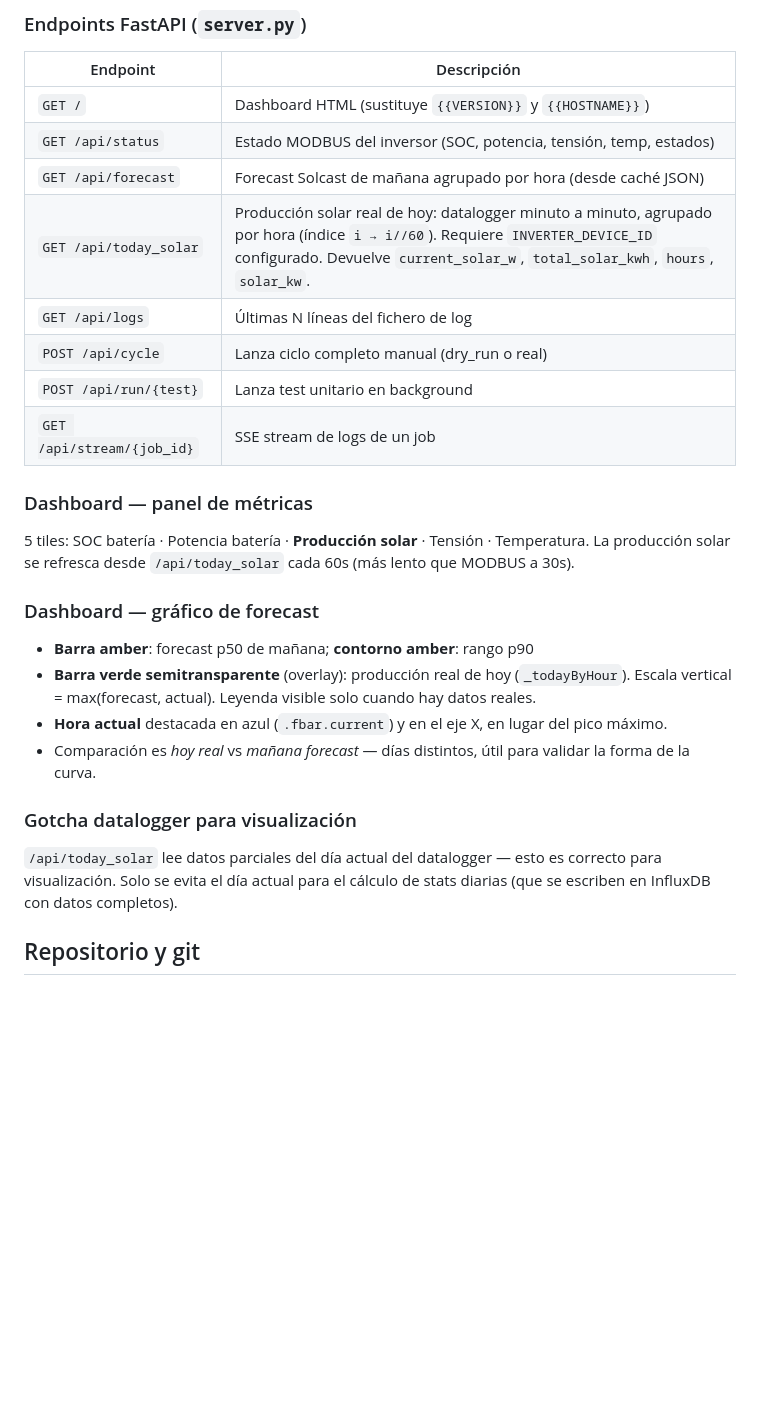
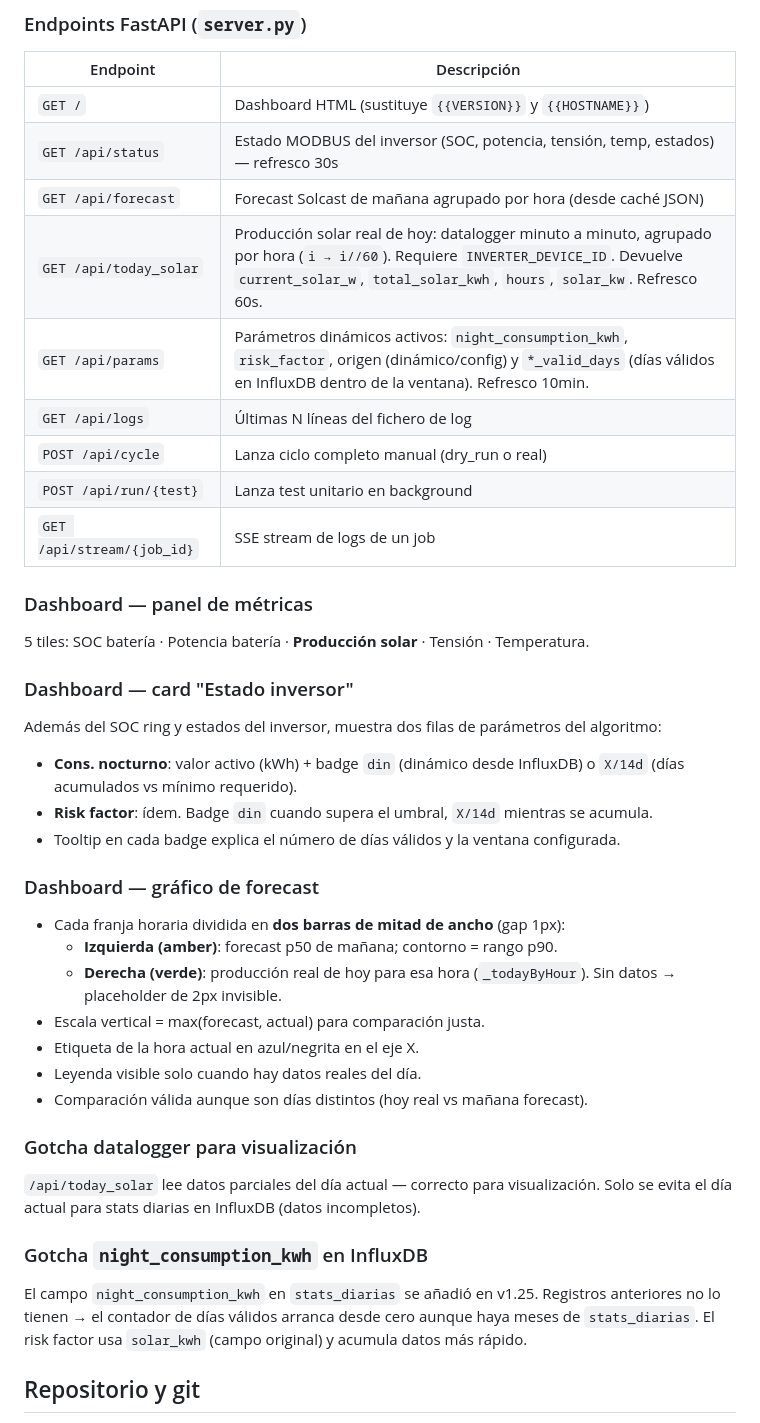
Before and after one commit to scresp0/ingeteam-solar-manager, a Markdown page: CLAUDE.md, the part around the change. GitHub-like rendering; blank space fills up the shorter version.

Commit message:
docs: actualizar CLAUDE.md con /api/params, barras lado a lado y gotcha night_consumption
Co-Authored-By: Claude Sonnet 4.6 <noreply@anthropic.com>

```diff
--- a/CLAUDE.md
+++ b/CLAUDE.md
@@ -140,9 +140,10 @@ El motivo ("reason") siempre muestra el déficit *sin bloqueo* para explicar por
 | Endpoint | Descripción |
 |---|---|
 | `GET /` | Dashboard HTML (sustituye `{{VERSION}}` y `{{HOSTNAME}}`) |
-| `GET /api/status` | Estado MODBUS del inversor (SOC, potencia, tensión, temp, estados) |
+| `GET /api/status` | Estado MODBUS del inversor (SOC, potencia, tensión, temp, estados) — refresco 30s |
 | `GET /api/forecast` | Forecast Solcast de mañana agrupado por hora (desde caché JSON) |
-| `GET /api/today_solar` | Producción solar real de hoy: datalogger minuto a minuto, agrupado por hora (índice `i → i//60`). Requiere `INVERTER_DEVICE_ID` configurado. Devuelve `current_solar_w`, `total_solar_kwh`, `hours`, `solar_kw`. |
+| `GET /api/today_solar` | Producción solar real de hoy: datalogger minuto a minuto, agrupado por hora (`i → i//60`). Requiere `INVERTER_DEVICE_ID`. Devuelve `current_solar_w`, `total_solar_kwh`, `hours`, `solar_kw`. Refresco 60s. |
+| `GET /api/params` | Parámetros dinámicos activos: `night_consumption_kwh`, `risk_factor`, origen (dinámico/config) y `*_valid_days` (días válidos en InfluxDB dentro de la ventana). Refresco 10min. |
 | `GET /api/logs` | Últimas N líneas del fichero de log |
 | `POST /api/cycle` | Lanza ciclo completo manual (dry_run o real) |
 | `POST /api/run/{test}` | Lanza test unitario en background |
@@ -150,16 +151,27 @@ El motivo ("reason") siempre muestra el déficit *sin bloqueo* para explicar por
 
 ### Dashboard — panel de métricas
 5 tiles: SOC batería · Potencia batería · **Producción solar** · Tensión · Temperatura.
-La producción solar se refresca desde `/api/today_solar` cada 60s (más lento que MODBUS a 30s).
+
+### Dashboard — card "Estado inversor"
+Además del SOC ring y estados del inversor, muestra dos filas de parámetros del algoritmo:
+- **Cons. nocturno**: valor activo (kWh) + badge `din` (dinámico desde InfluxDB) o `X/14d` (días acumulados vs mínimo requerido).
+- **Risk factor**: ídem. Badge `din` cuando supera el umbral, `X/14d` mientras se acumula.
+- Tooltip en cada badge explica el número de días válidos y la ventana configurada.
 
 ### Dashboard — gráfico de forecast
-- **Barra amber**: forecast p50 de mañana; **contorno amber**: rango p90
-- **Barra verde semitransparente** (overlay): producción real de hoy (`_todayByHour`). Escala vertical = max(forecast, actual). Leyenda visible solo cuando hay datos reales.
-- **Hora actual** destacada en azul (`.fbar.current`) y en el eje X, en lugar del pico máximo.
-- Comparación es *hoy real* vs *mañana forecast* — días distintos, útil para validar la forma de la curva.
+- Cada franja horaria dividida en **dos barras de mitad de ancho** (gap 1px):
+  - **Izquierda (amber)**: forecast p50 de mañana; contorno = rango p90.
+  - **Derecha (verde)**: producción real de hoy para esa hora (`_todayByHour`). Sin datos → placeholder de 2px invisible.
+- Escala vertical = max(forecast, actual) para comparación justa.
+- Etiqueta de la hora actual en azul/negrita en el eje X.
+- Leyenda visible solo cuando hay datos reales del día.
+- Comparación válida aunque son días distintos (hoy real vs mañana forecast).
 
 ### Gotcha datalogger para visualización
-`/api/today_solar` lee datos parciales del día actual del datalogger — esto es correcto para visualización. Solo se evita el día actual para el cálculo de stats diarias (que se escriben en InfluxDB con datos completos).
+`/api/today_solar` lee datos parciales del día actual — correcto para visualización. Solo se evita el día actual para stats diarias en InfluxDB (datos incompletos).
+
+### Gotcha `night_consumption_kwh` en InfluxDB
+El campo `night_consumption_kwh` en `stats_diarias` se añadió en v1.25. Registros anteriores no lo tienen → el contador de días válidos arranca desde cero aunque haya meses de `stats_diarias`. El risk factor usa `solar_kwh` (campo original) y acumula datos más rápido.
 
 ## Repositorio y git
 - **origin** (principal): `git@git.metafrase.net:scresp0/recarga-bateria-ingeteam.git` (Gitea autohospedado)
```
